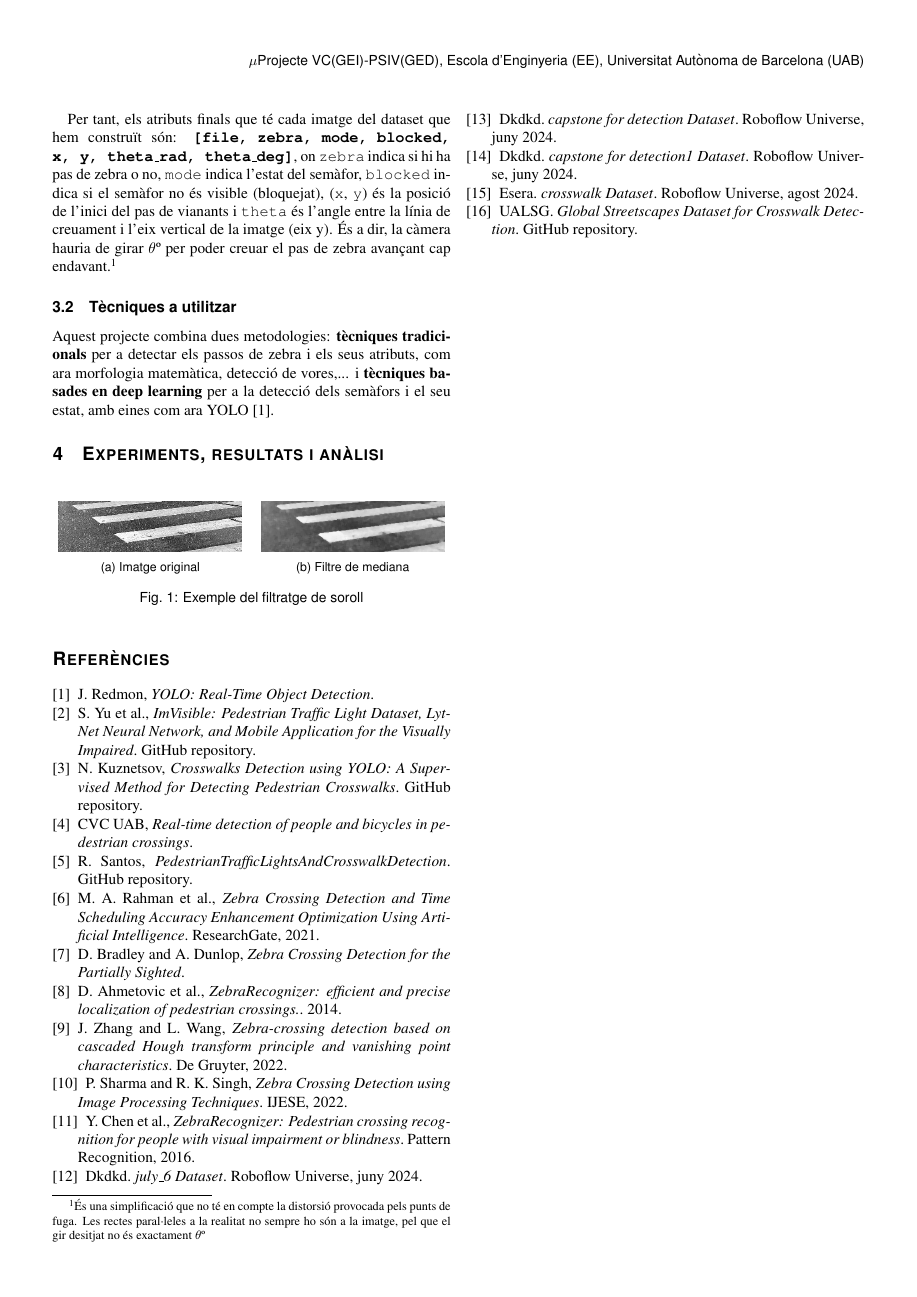
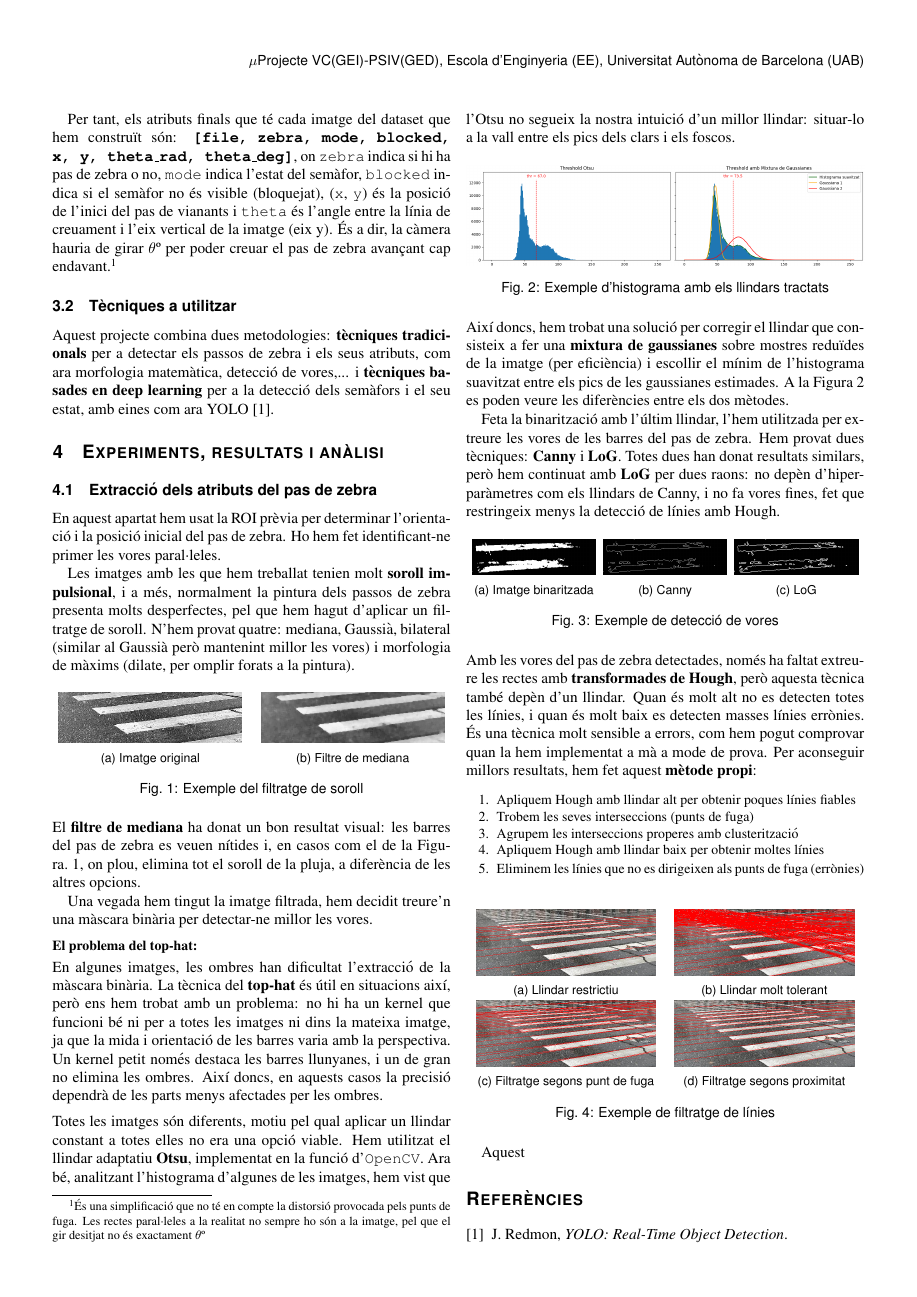
Before and after one commit to albert-ce/ZebrAI-Crossing, a LaTeX document (latex/1587933_1668180_1668018_ZebrAI.tex): page 2 of 2 before the commit and page 2 of 3 after it. Compiled offline with pdfLaTeX.

Commit message:
Inici informe

```diff
--- a/latex/1587933_1668180_1668018_ZebrAI.tex
+++ b/latex/1587933_1668180_1668018_ZebrAI.tex
@@ -21,6 +21,7 @@
 \usepackage{enumitem}
 \setlist[itemize]{noitemsep}
 \setlist[enumerate]{noitemsep}
+\usepackage[most]{tcolorbox}
 
 \let\OLDthebibliography\thebibliography
 \renewcommand\thebibliography[1]{
@@ -143,21 +144,104 @@ Per tant, els atributs finals que té cada imatge del dataset que hem construït
 %	\label{fig:f}
 %\end{figure}
 
+\subsection{Extracció dels atributs del pas de zebra}
+
+En aquest apartat hem usat la ROI prèvia per determinar l’orientació i la posició inicial del pas de zebra. Ho hem fet identificant-ne primer les vores paral·leles.
+
+Les imatges amb les que hem treballat tenien molt \textbf{soroll impulsional}, i a més, normalment la pintura dels passos de zebra presenta molts desperfectes, pel que hem hagut d'aplicar un filtratge de soroll. N'hem provat quatre: mediana, Gaussià, bilateral (similar al Gaussià però mantenint millor les vores) i morfologia de màxims (dilate, per omplir forats a la pintura).
 \begin{figure}[!h]
 	\centering
 	\begin{subfigure}{0.46\columnwidth}
 		\includegraphics[width=\linewidth]{figs/neu1}
 		\caption{Imatge original}
-		\label{fig:classes}
 	\end{subfigure}
 	\quad
 	\begin{subfigure}{0.46\columnwidth}
 		\includegraphics[width=\linewidth]{figs/med_neu1}
 		\caption{Filtre de mediana}
-		\label{fig:regio}
 	\end{subfigure}
 	\caption{Exemple del filtratge de soroll}
+	\label{fig:soroll}
 \end{figure}
+\\
+El \textbf{filtre de mediana} ha donat un bon resultat visual: les barres del pas de zebra es veuen nítides i, en casos com el de la Figura.~\ref{fig:soroll}, on plou, elimina tot el soroll de la pluja, a diferència de les altres opcions.
+
+Una vegada hem tingut la imatge filtrada, hem decidit treure'n una màscara binària per detectar-ne millor les vores.
+\vspace*{0.5em}
+\\
+{\small	\textbf{El problema del top-hat:}}\vspace*{0.2em}\\
+En algunes imatges, les ombres han dificultat l’extracció de la màscara binària. La tècnica del \textbf{top-hat} és útil en situacions així, però ens hem trobat amb un problema: no hi ha un kernel que funcioni bé ni per a totes les imatges ni dins la mateixa imatge, ja que la mida i orientació de les barres varia amb la perspectiva. Un kernel petit només destaca les barres llunyanes, i un de gran no elimina les ombres. Així doncs, en aquests casos la precisió dependrà de les parts menys afectades per les ombres.
+\vspace*{0.5em}
+\\
+Totes les imatges són diferents, motiu pel qual aplicar un llindar constant a totes elles no era una opció viable. Hem utilitzat el llindar adaptatiu \textbf{Otsu}, implementat en la funció d'\texttt{OpenCV}. Ara bé, analitzant l'histograma d'algunes de les imatges, hem vist que l'Otsu no segueix la nostra intuició d'un millor llindar: situar-lo a la vall entre els pics dels clars i els foscos.
+\begin{figure}[!h]
+	\centering
+	\includegraphics[width=\linewidth]{figs/thresholds}
+	\caption{Exemple d'histograma amb els llindars tractats}
+	\label{fig:f}
+\end{figure}
+\\
+Així doncs, hem trobat una solució per corregir el llindar que consisteix a fer una \textbf{mixtura de gaussianes} sobre mostres reduïdes de la imatge (per eficiència) i escollir el mínim de l’histograma suavitzat entre els pics de les gaussianes estimades. A la Figura~\ref{fig:f} es poden veure les diferències entre els dos mètodes.
+
+Feta la binarització amb l’últim llindar, l’hem utilitzada per extreure les vores de les barres del pas de zebra. Hem provat dues tècniques: \textbf{Canny} i \textbf{LoG}. Totes dues han donat resultats similars, però hem continuat amb \textbf{LoG} per dues raons: no depèn d’hiperparàmetres com els llindars de Canny, i no fa vores fines, fet que restringeix menys la detecció de línies amb Hough.
+\begin{figure}[!h]
+	\centering
+	\begin{subfigure}{0.31\columnwidth}
+		\includegraphics[width=\linewidth]{figs/mog}
+		\caption{Imatge binaritzada}
+	\end{subfigure}
+	\
+	\begin{subfigure}{0.31\columnwidth}
+		\includegraphics[width=\linewidth]{figs/canny}
+		\caption{Canny}
+	\end{subfigure}
+	\
+	\begin{subfigure}{0.31\columnwidth}
+		\includegraphics[width=\linewidth]{figs/log}
+		\caption{LoG}
+	\end{subfigure}
+	\caption{Exemple de detecció de vores}
+	\label{fig:hough}
+\end{figure}
+\\
+Amb les vores del pas de zebra detectades, només ha faltat extreure les rectes amb \textbf{transformades de Hough}, però aquesta tècnica també depèn d'un llindar. Quan és molt alt no es detecten totes les línies, i quan és molt baix es detecten masses línies errònies. És una tècnica molt sensible a errors, com hem pogut comprovar quan la hem implementat a mà a mode de prova. Per aconseguir millors resultats, hem fet aquest \textbf{mètode propi}:
+\vspace*{-0.15em}
+\begin{enumerate}[]
+	{\small
+	\item Apliquem Hough amb llindar alt per obtenir poques línies fiables
+	\item Trobem les seves interseccions (punts de fuga)
+	\item Agrupem les interseccions properes amb clusterització
+	\item Apliquem Hough amb llindar baix per obtenir moltes línies
+	\item Eliminem les línies que no es dirigeixen als punts de fuga (errònies)
+}
+\end{enumerate}
+
+\begin{figure}[!h]
+	\centering
+	\begin{subfigure}{0.45\columnwidth}
+		\includegraphics[width=\linewidth]{figs/Hough_restrictiu}
+		\caption{Llindar restrictiu}
+	\end{subfigure}
+	\quad
+	\begin{subfigure}{0.45\columnwidth}
+		\includegraphics[width=\linewidth]{figs/Hough_molt_tolerant}
+		\caption{Llindar molt tolerant}
+	\end{subfigure}
+	\
+	\begin{subfigure}{0.45\columnwidth}
+		\includegraphics[width=\linewidth]{figs/filtrat_fuga}
+		\caption{Filtratge segons punt de fuga}
+	\end{subfigure}
+	\quad
+	\begin{subfigure}{0.45\columnwidth}
+		\includegraphics[width=\linewidth]{figs/filtrat_proximitat}
+		\caption{Filtratge segons proximitat}
+	\end{subfigure}
+	\caption{Exemple de filtratge de línies}
+	\label{fig:vores}
+\end{figure}
+
+Aquest
 
 
 %\begin{table}[!h]
```
Also changed, not shown: latex/1587933_1668180_1668018_ZebrAI.pdf, latex/figs/Hough_molt_tolerant.png (added), latex/figs/Hough_restrictiu.png (added), latex/figs/canny.png (added), latex/figs/filtrat_fuga.png (added), latex/figs/filtrat_proximitat.png (added), latex/figs/log.png (added), latex/figs/mog.png (added), latex/figs/thresholds.png (added).
